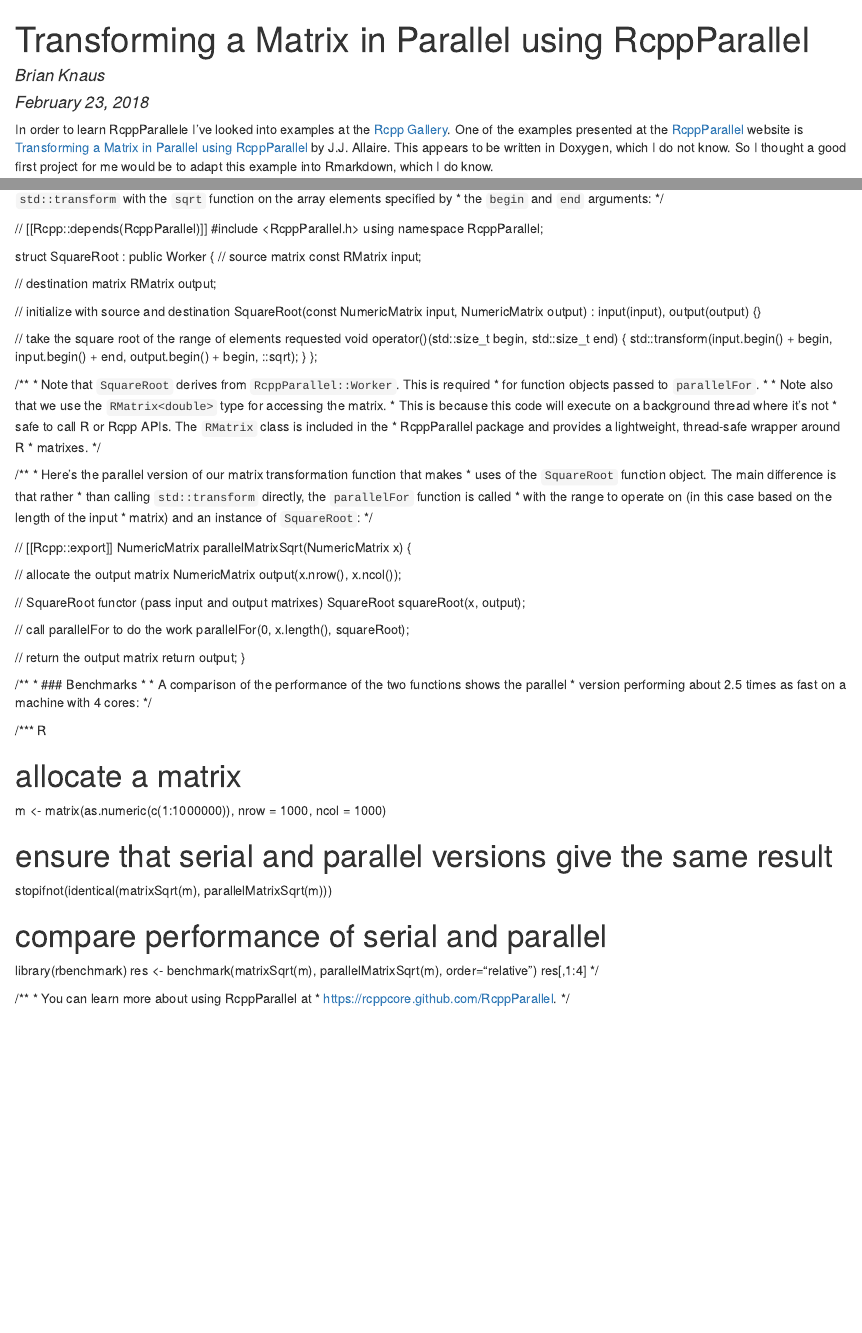
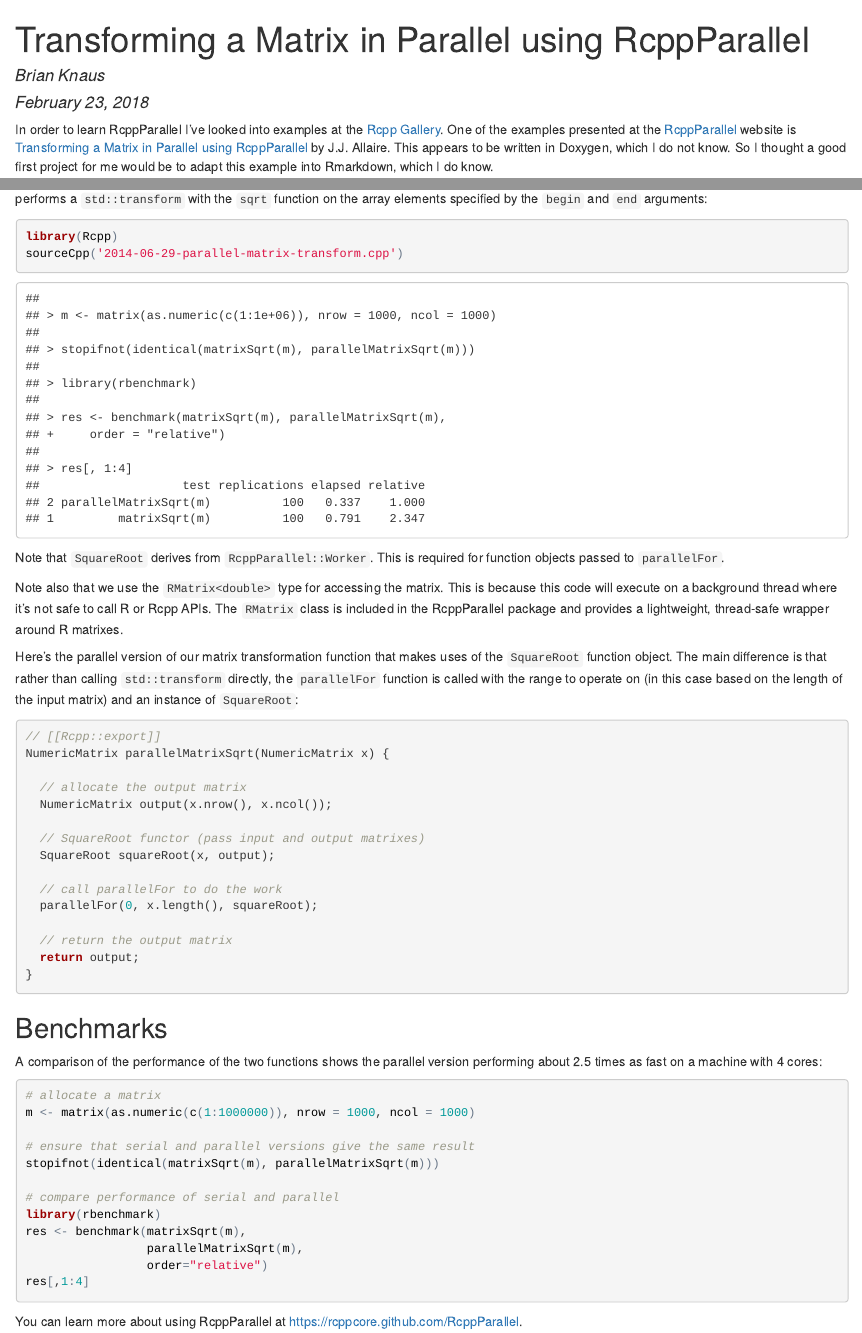
Before and after one commit to knausb/myRcppParallel, an R Markdown document (parallel-matrix-transform.Rmd): the page in a window 1100 px wide, from its top, and a second part further down, joined at a grey line. The pictures show the output file parallel-matrix-transform.html that the author committed with the source, opened offline.

Commit message:
moved SquareRoot to seperate file

````diff
--- a/parallel-matrix-transform.Rmd
+++ b/parallel-matrix-transform.Rmd
@@ -6,7 +6,7 @@
 ---
 
 
-In order to learn RcppParallele I've looked into examples at the [Rcpp Gallery](http://gallery.rcpp.org/).
+In order to learn RcppParallel I've looked into examples at the [Rcpp Gallery](http://gallery.rcpp.org/).
 One of the examples presented at the [RcppParallel](https://rcppcore.github.io/RcppParallel/) website is [Transforming a Matrix in Parallel using RcppParallel](http://gallery.rcpp.org/articles/parallel-matrix-transform/) by J.J. Allaire.
 This appears to be written in Doxygen, which I do not know.
 So I thought a good first project for me would be to adapt this example into Rmarkdown, which I do know.
@@ -55,51 +46,29 @@
- * `std::transform` with the `sqrt` function on the array elements specified by
- * the `begin` and `end` arguments:
- */
+## Parallel Version
 
-// [[Rcpp::depends(RcppParallel)]]
-#include <RcppParallel.h>
-using namespace RcppParallel;
+Now we'll adapt our code to run in parallel using the `parallelFor` function.
+RcppParallel takes care of dividing up work between threads, our job is to implement a "Worker" function object that is called by the RcppParallel scheduler.
 
-struct SquareRoot : public Worker
-{
-   // source matrix
-   const RMatrix<double> input;
+The `SquareRoot` function object below includes pointers to the input matrix as well as the output matrix. Within it's `operator()` method it performs a `std::transform` with the `sqrt` function on the array elements specified by the `begin` and `end` arguments:
 
-   // destination matrix
-   RMatrix<double> output;
 
-   // initialize with source and destination
-   SquareRoot(const NumericMatrix input, NumericMatrix output)
-      : input(input), output(output) {}
+```{r}
+library(Rcpp)
+sourceCpp('2014-06-29-parallel-matrix-transform.cpp')
+```
 
-   // take the square root of the range of elements requested
-   void operator()(std::size_t begin, std::size_t end) {
-      std::transform(input.begin() + begin,
-                     input.begin() + end,
-                     output.begin() + begin,
-                     ::sqrt);
-   }
-};
 
-/**
- * Note that `SquareRoot` derives from `RcppParallel::Worker`. This is required
- * for function objects passed to `parallelFor`.
- *
- * Note also that we use the `RMatrix<double>` type for accessing the matrix.
- * This is because this code will execute on a background thread where it's not
- * safe to call R or Rcpp APIs. The `RMatrix` class is included in the
- * RcppParallel package and provides a lightweight, thread-safe wrapper around R
- * matrixes.
- */
+Note that `SquareRoot` derives from `RcppParallel::Worker`.
+This is required for function objects passed to `parallelFor`.
 
-/**
- * Here's the parallel version of our matrix transformation function that makes
- * uses of the `SquareRoot` function object. The main difference is that rather
- * than calling `std::transform` directly, the `parallelFor` function is called
- * with the range to operate on (in this case based on the length of the input
- * matrix) and an instance of `SquareRoot`:
- */
+Note also that we use the `RMatrix<double>` type for accessing the matrix.
+This is because this code will execute on a background thread where it's not safe to call R or Rcpp APIs. The `RMatrix` class is included in the RcppParallel package and provides a lightweight, thread-safe wrapper around R matrixes.
 
+
+Here's the parallel version of our matrix transformation function that makes uses of the `SquareRoot` function object.
+The main difference is that rather than calling `std::transform` directly, the `parallelFor` function is called with the range to operate on (in this case based on the length of the input matrix) and an instance of `SquareRoot`:
+
+
+```{r, engine='Rcpp', eval=FALSE}
 // [[Rcpp::export]]
 NumericMatrix parallelMatrixSqrt(NumericMatrix x) {
 
@@ -115,16 +84,14 @@
   // return the output matrix
   return output;
 }
+```
 
-/**
- * ### Benchmarks
- *
- * A comparison of the performance of the two functions shows the parallel
- * version performing about 2.5 times as fast on a machine with 4 cores:
- */
+## Benchmarks
 
-/*** R
+A comparison of the performance of the two functions shows the parallel version performing about 2.5 times as fast on a machine with 4 cores:
 
+
+```{r, eval=FALSE}
 # allocate a matrix
 m <- matrix(as.numeric(c(1:1000000)), nrow = 1000, ncol = 1000)
 
@@ -137,9 +104,6 @@
                  parallelMatrixSqrt(m),
                  order="relative")
 res[,1:4]
-*/
+```
 
-/**
- * You can learn more about using RcppParallel at
- * [https://rcppcore.github.com/RcppParallel](https://rcppcore.github.com/RcppParallel).
- */
+You can learn more about using RcppParallel at  [https://rcppcore.github.com/RcppParallel](https://rcppcore.github.com/RcppParallel).
````
Also changed, not shown: parallel-matrix-transform.html, parallel-matrix-transform.Rmd (13 more changed lines), 1 other file.
